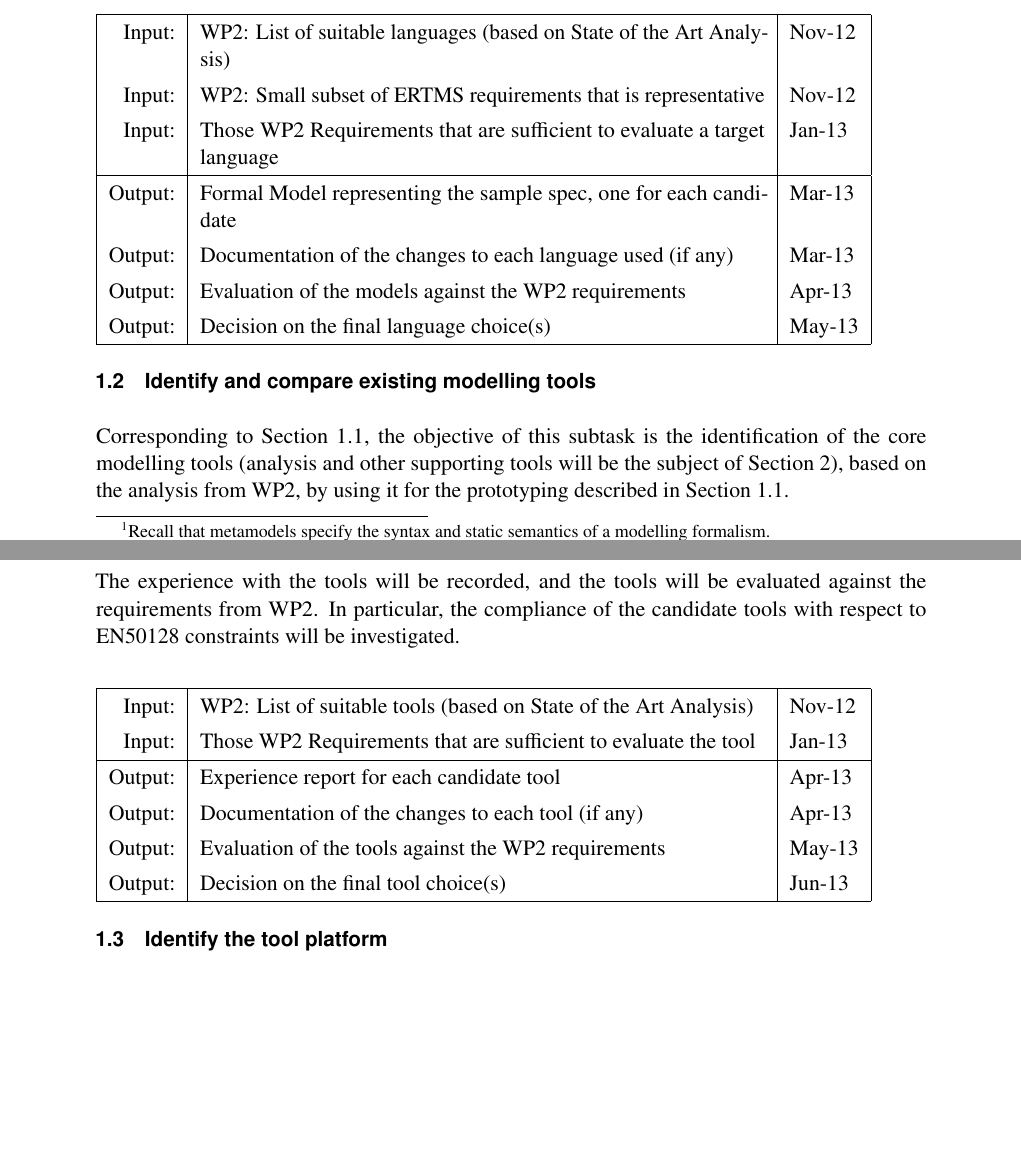
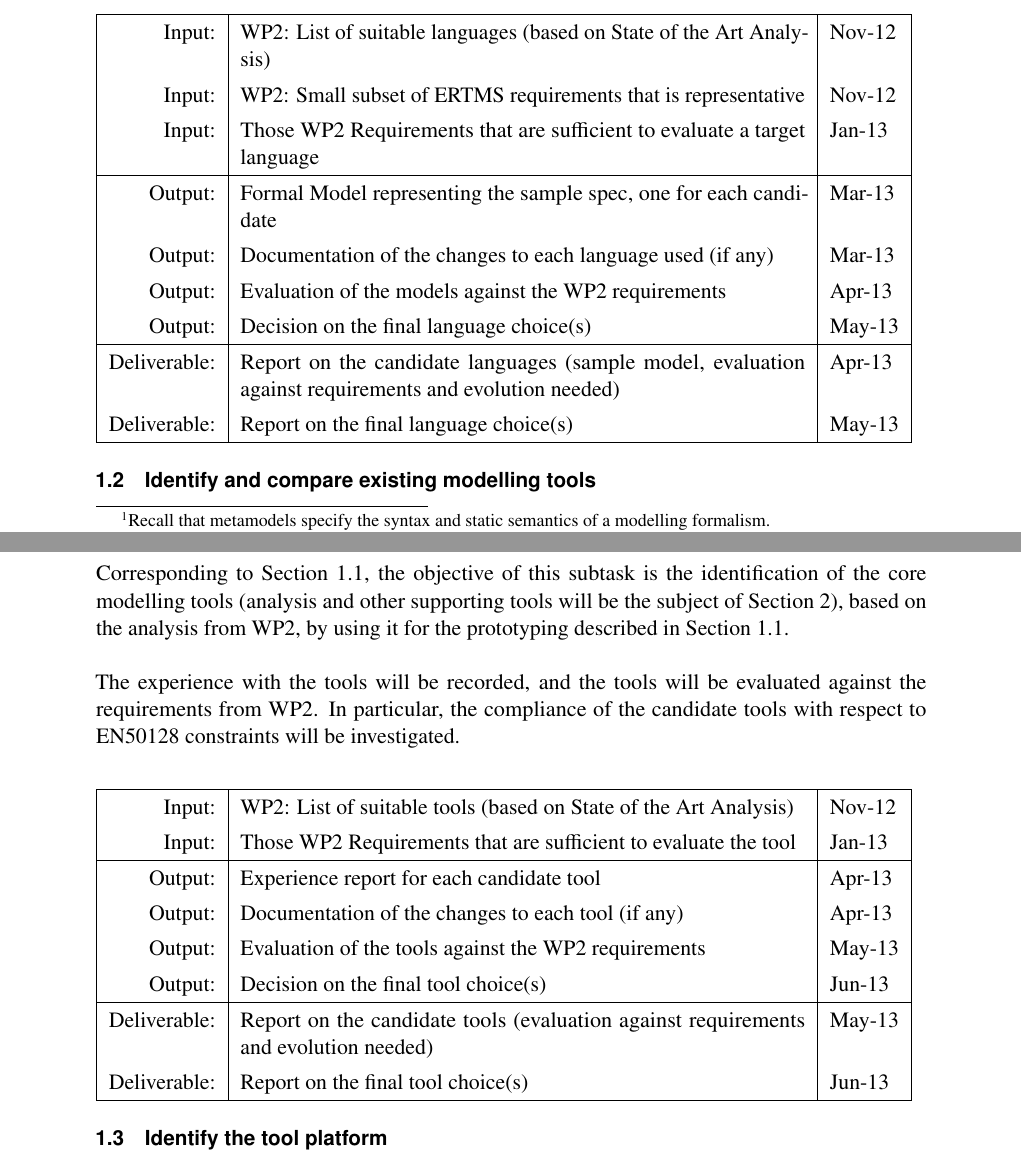
Before and after one commit to openETCS/toolchain, a LaTeX thesis (DescriptionOfWork/ToolchainDescriptionOfWork.tex): two parts of pages 7 and 8 of 14 before the commit and two parts of pages 7 and 8 of 15 after it, joined at a grey line, cut so that both start at the same text, the shorter picture padded with empty space. Compiled offline with pdfLaTeX.

Commit message:
deliverables for Task 1

```diff
--- a/DescriptionOfWork/ToolchainDescriptionOfWork.tex
+++ b/DescriptionOfWork/ToolchainDescriptionOfWork.tex
@@ -223,6 +223,10 @@ Output: & Formal Model representing the sample spec, one for each candidate & Ma
 Output: & Documentation of the changes to each language used (if any) & Mar-13 \\
 Output: & Evaluation of the models against the WP2 requirements & Apr-13 \\
 Output: & Decision on the final language choice(s) & May-13 \\
+\hline
+Deliverable: & Report on the candidate languages
+(sample model, evaluation against requirements and evolution needed) & Apr-13 \\
+Deliverable: & Report on the final language choice(s) & May-13 \\
 \end{inoutput}
 
 
@@ -252,6 +256,10 @@ Output: & Experience report for each candidate tool & Apr-13 \\
 Output: & Documentation of the changes to each tool (if any) & Apr-13 \\
 Output: & Evaluation of the tools against the WP2 requirements & May-13 \\
 Output: & Decision on the final tool choice(s) & Jun-13 \\
+\hline
+Deliverable: & Report on the candidate tools
+ (evaluation against requirements and evolution needed) & May-13 \\
+Deliverable: & Report on the final tool choice(s) & Jun-13 \\
 \end{inoutput}
 
 
```
Also changed, not shown: DescriptionOfWork/ToolchainDescriptionOfWork.pdf, DescriptionOfWork/ToolchainDescriptionOfWork.tex (4 more changed lines).
